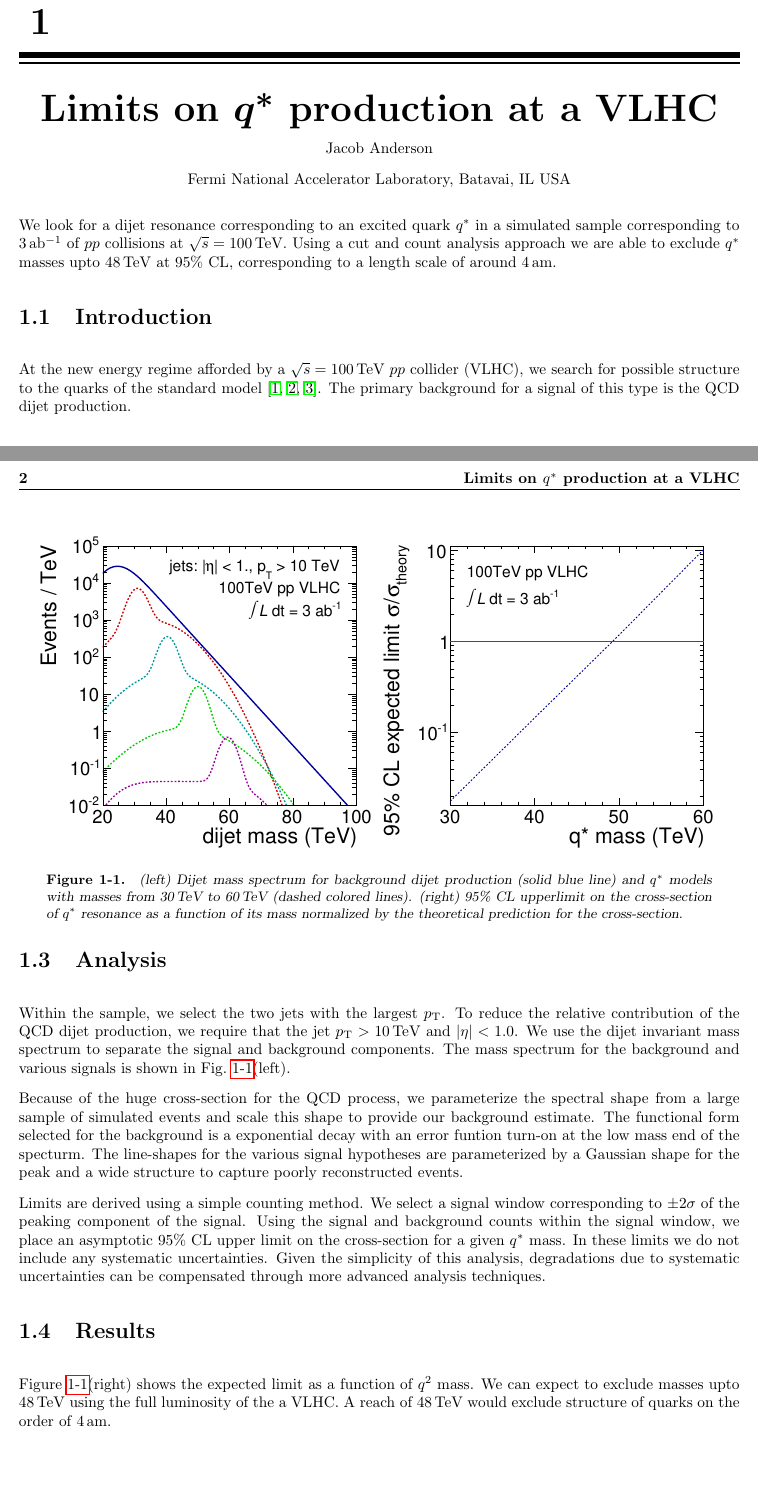
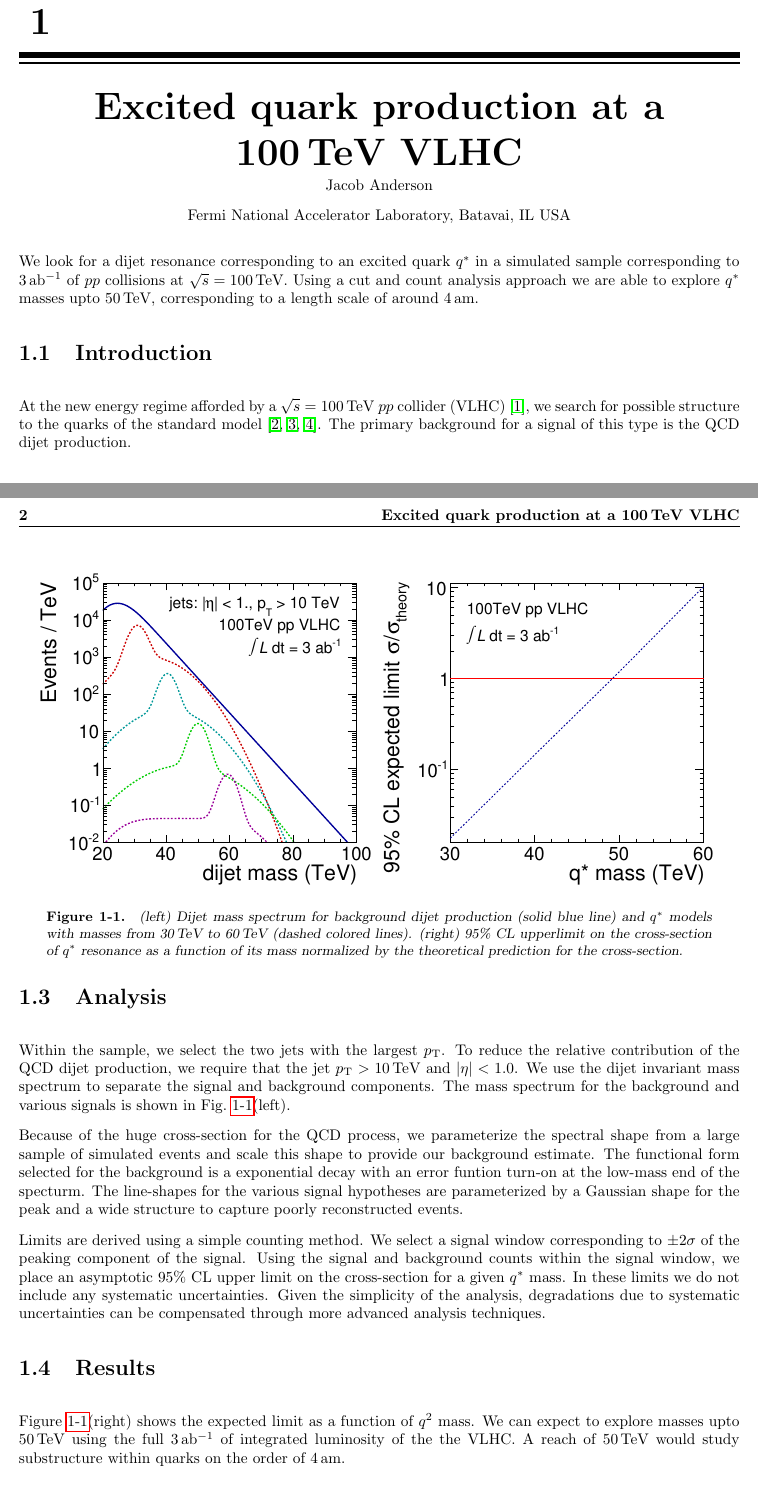
Before and after one commit to andersonjacob/snowmass-qstar, a LaTeX book (whitepaper/main.tex, which reads whitepaper/QstarVLHC/wgreport.tex): two parts of pages 1 and 2 of 3, joined at a grey line, cut so that both start at the same text. Compiled offline with pdfLaTeX.

Commit message:
first draft

```diff
--- a/whitepaper/QstarVLHC/wgreport.tex
+++ b/whitepaper/QstarVLHC/wgreport.tex
@@ -1,5 +1,5 @@
 \begin{boldmath}
-\chapter{Limits on $q^*$ production at a VLHC}
+\chapter{Excited quark production at a 100\,TeV VLHC}
 \label{chap:VLHC_Qstar}
 \end{boldmath}
 
@@ -8,15 +8,16 @@
 We look for a dijet resonance corresponding to an excited quark $q^*$
 in a simulated sample corresponding to 3\,ab$^{-1}$ of $pp$ collisions
 at $\sqrt{s} = 100$\,TeV.  Using a cut and count analysis approach we
-are able to exclude $q^*$ masses upto 48\,TeV at 95\% CL,
-corresponding to a length scale of around 4\,am.
+are able to explore $q^*$ masses upto 50\,TeV, corresponding to a
+length scale of around 4\,am.
 
 \section{Introduction}
 
 At the new energy regime afforded by a $\sqrt{s} =100$\,TeV $pp$
-collider (VLHC), we search for possible structure to the quarks of the
-standard model \cite{Baur:1989kv, Baur:1987ga, Harris:1996ct}.  The primary background for a
-signal of this type is the QCD dijet production.
+collider (VLHC)~\cite{Ambrosio:2001ej}, we search for possible
+structure to the quarks of the standard model \cite{Baur:1989kv,
+  Baur:1987ga, Harris:1996ct}.  The primary background for a signal of
+this type is the QCD dijet production.
 
 \section{Data and detector simulation}
 
@@ -63,7 +64,7 @@ Because of the huge cross-section for the QCD process, we parameterize
 the spectral shape from a large sample of simulated events and scale
 this shape to provide our background estimate.  The functional form
 selected for the background is a exponential decay with an error
-funtion turn-on at the low mass end of the specturm.  The line-shapes
+funtion turn-on at the low-mass end of the specturm.  The line-shapes
 for the various signal hypotheses are parameterized by a Gaussian
 shape for the peak and a wide structure to capture poorly
 reconstructed events.
@@ -73,7 +74,7 @@ window corresponding to $\pm 2\sigma$ of the peaking component of the
 signal.  Using the signal and background counts within the signal
 window, we place an asymptotic 95\% CL upper limit on the
 cross-section for a given $q^*$ mass.  In these limits we do not
-include any systematic uncertainties.  Given the simplicity of this
+include any systematic uncertainties.  Given the simplicity of the
 analysis, degradations due to systematic uncertainties can be
 compensated through more advanced analysis techniques.
 
@@ -93,9 +94,10 @@ compensated through more advanced analysis techniques.
 \end{figure}
 
 Figure~\ref{fig:qstar_vlhc}(right) shows the expected limit as a
-function of $q^2$ mass.  We can expect to exclude masses upto 48\,TeV
-using the full luminosity of the a VLHC.  A reach of 48\,TeV would
-exclude structure of quarks on the order of 4\,am.
+function of $q^2$ mass.  We can expect to explore masses upto 50\,TeV
+using the full 3\,ab$^{-1}$ of integrated luminosity of the the VLHC.
+A reach of 50\,TeV would study substructure within quarks on the order
+of 4\,am.
 
 \begin{thebibliography}{99}
 
```
Also changed, not shown: whitepaper/QstarVLHC/wgreport.tex (17 more changed lines).
